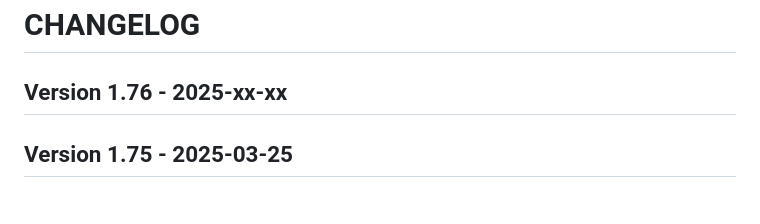
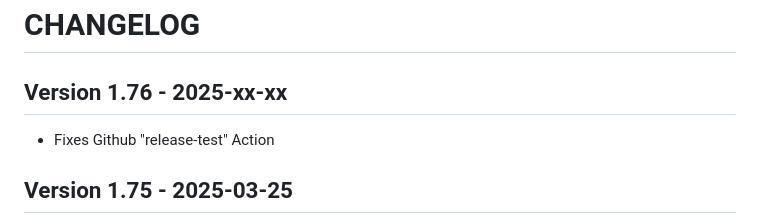
Before and after one commit to soif/OpenWrtTOH, a Markdown page: CHANGELOG.md, the part around the change. Drawn GitHub-style.

Commit message:
Fixes Github "release-test" Action

```diff
--- a/CHANGELOG.md
+++ b/CHANGELOG.md
@@ -2,6 +2,7 @@
 
 ## Version 1.76 - 2025-xx-xx
 
+* Fixes Github "release-test" Action
 
 ## Version 1.75 - 2025-03-25
 
```
